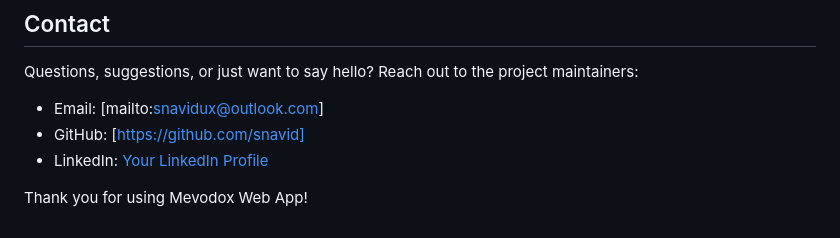
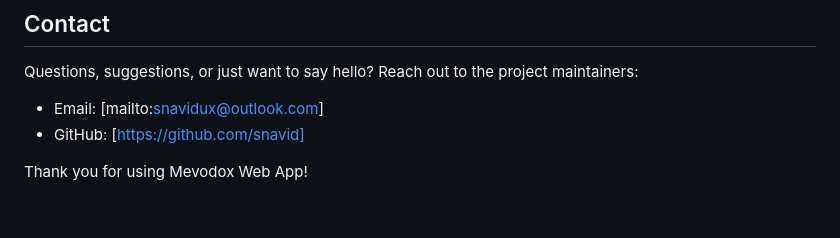
Before and after one commit to snavid/Mevodox, a Markdown page: README.md, the part around the change. GitHub-like rendering.

```diff
--- a/README.md
+++ b/README.md
@@ -88,6 +88,5 @@ Questions, suggestions, or just want to say hello? Reach out to the project main
 
 - Email: [mailto:snavidux@outlook.com]
 - GitHub: [https://github.com/snavid]
-- LinkedIn: [Your LinkedIn Profile](https://www.linkedin.com/in/your-linkedin-profile)
 
 Thank you for using Mevodox Web App!
```
